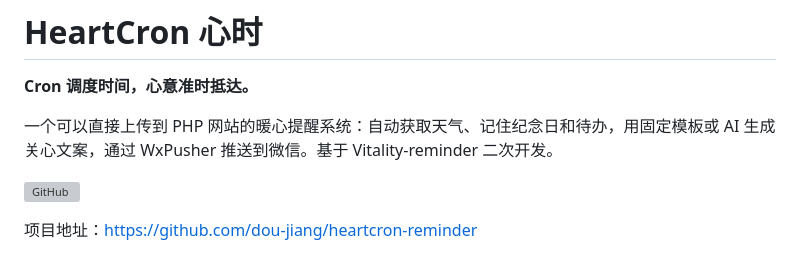
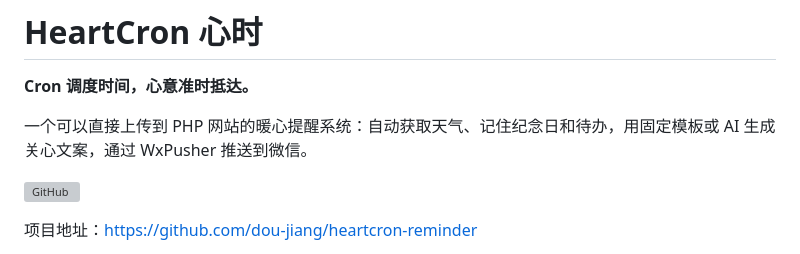
Before and after one commit to dou-jiang/heartcron-reminder, a Markdown page: README.md, the part around the change. Drawn GitHub-style; grey boxes are pictures that could not be loaded.

```diff
--- a/README.md
+++ b/README.md
@@ -2,7 +2,7 @@
 
 **Cron 调度时间，心意准时抵达。**
 
-一个可以直接上传到 PHP 网站的暖心提醒系统：自动获取天气、记住纪念日和待办，用固定模板或 AI 生成关心文案，通过 WxPusher 推送到微信。基于 Vitality-reminder 二次开发。
+一个可以直接上传到 PHP 网站的暖心提醒系统：自动获取天气、记住纪念日和待办，用固定模板或 AI 生成关心文案，通过 WxPusher 推送到微信。
 
 [![GitHub](https://img.shields.io/badge/GitHub-dou--jiang%2Fheartcron--reminder-181717?logo=github)](https://github.com/dou-jiang/heartcron-reminder)
 
```
